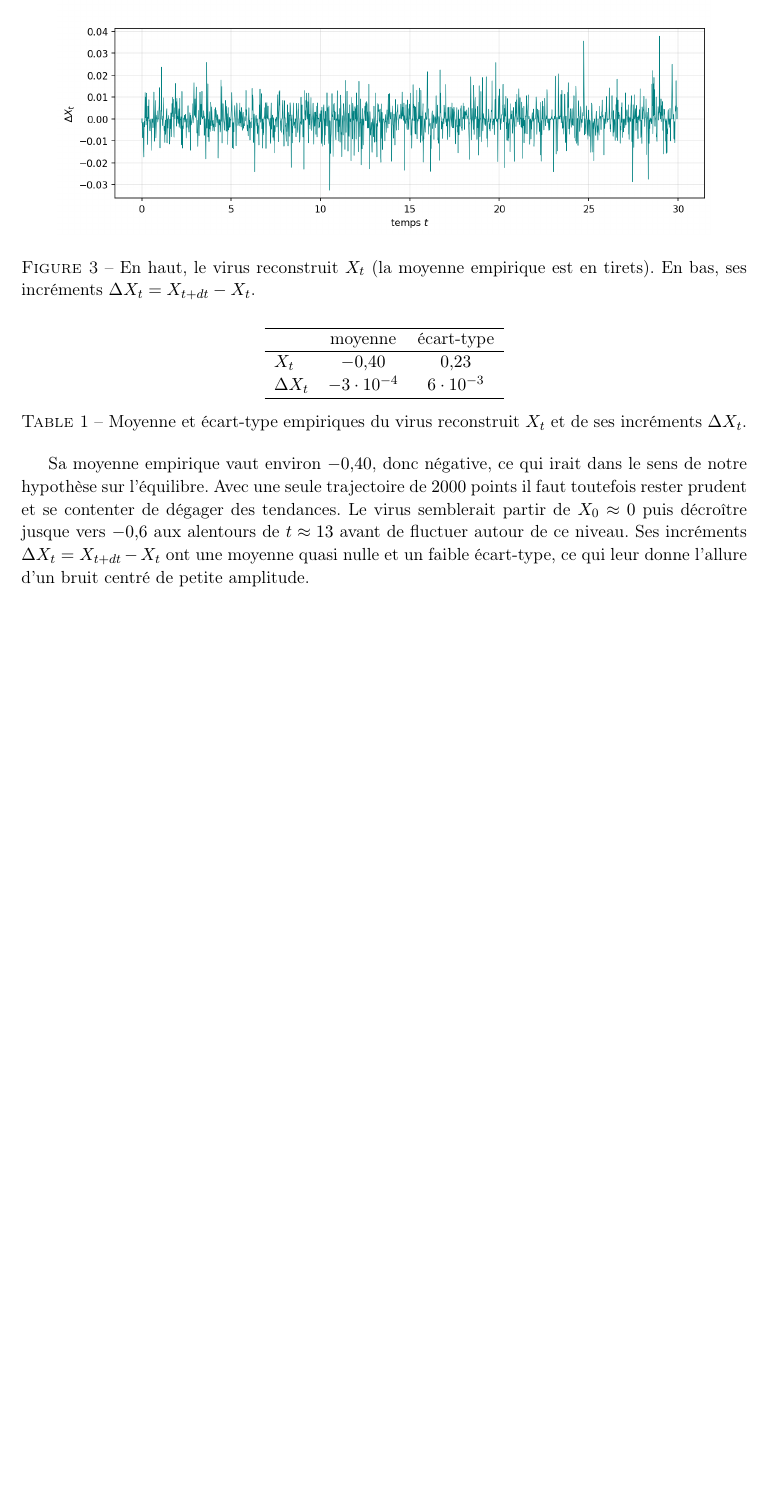
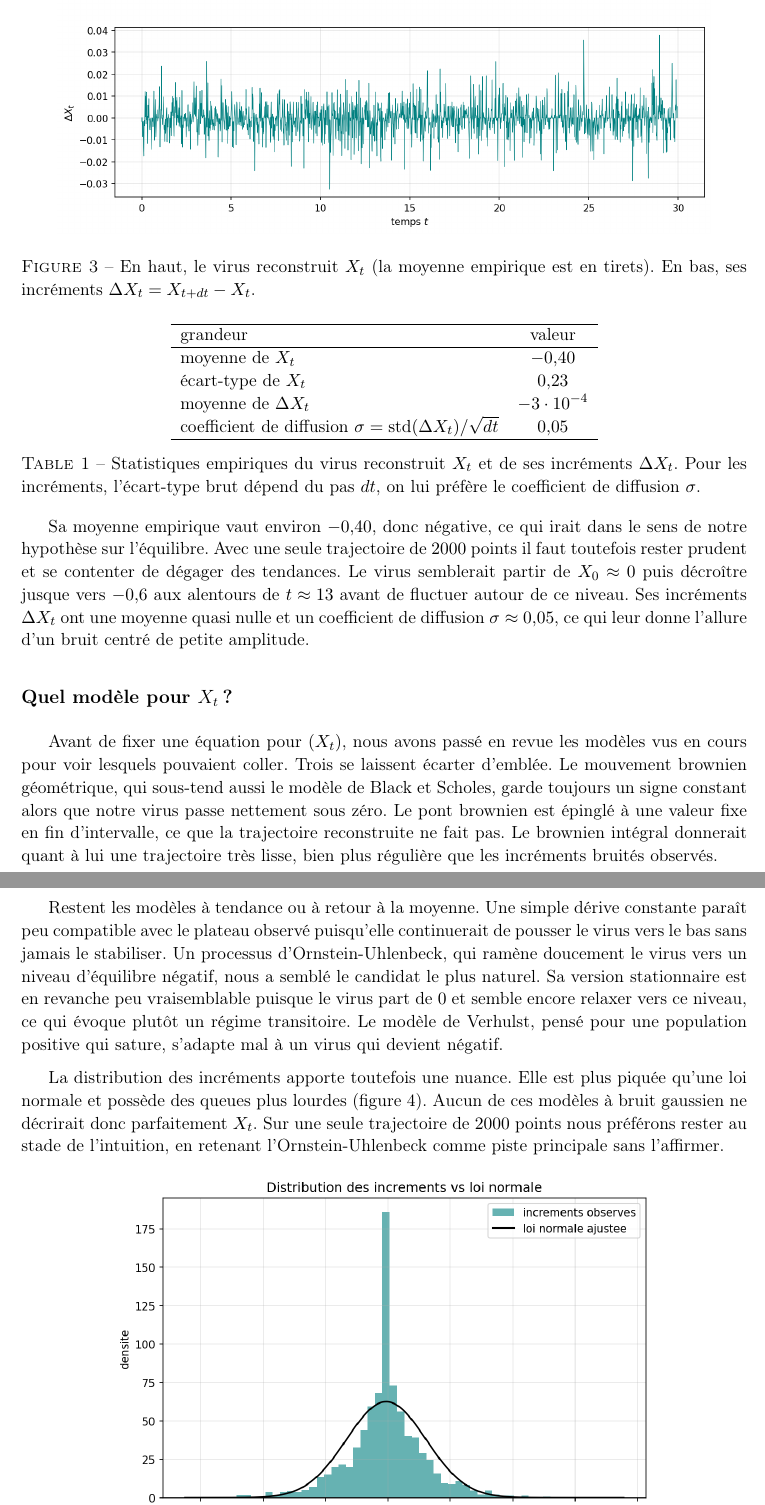
Before and after one commit to Flyioncy/Projet_Stochastiques, a LaTeX document (rapport_local.tex): part of page 4 of 4 before the commit and two parts of pages 4 and 5 of 5 after it, the two joined at a grey line, cut so that both start at the same text, the shorter picture padded with empty space. Compiled offline with pdfLaTeX.

Commit message:
Local : sigma=std(dX)/sqrt(dt), revue des modeles, figure de gaussianite
- notebook_local.ipynb : stats avec sigma, asymetrie/kurtosis, et figure
  histogramme des increments vs loi normale (virus4_dXt_hist.png).
- rapport_local.tex : tableau de stats avec le coefficient de diffusion sigma
  a la place de l'ecart-type brut de dX ; nouvelle sous-section "Quel modele
  pour Xt ?" (revue des modeles du cours, GBM/pont/brownien integral ecartes,
  OU transitoire candidat principal) + figure de gaussianite.
- exploration locale uniquement, main inchange.

Co-Authored-By: Claude Opus 4.8 <noreply@anthropic.com>

```diff
--- a/rapport_local.tex
+++ b/rapport_local.tex
@@ -121,16 +121,26 @@ Cette reconstruction est entièrement déterministe puisqu'elle ne fait qu'inver
 
 \begin{table}[ht]
   \centering
-  \begin{tabular}{lcc}
+  \begin{tabular}{lc}
     \hline
-     & moyenne & écart-type \\
+    grandeur & valeur \\
     \hline
-    $X_t$ & $-0{,}40$ & $0{,}23$ \\
-    $\Delta X_t$ & $-3\cdot 10^{-4}$ & $6\cdot 10^{-3}$ \\
+    moyenne de $X_t$ & $-0{,}40$ \\
+    écart-type de $X_t$ & $0{,}23$ \\
+    moyenne de $\Delta X_t$ & $-3\cdot 10^{-4}$ \\
+    coefficient de diffusion $\sigma = \mathrm{std}(\Delta X_t)/\sqrt{dt}$ & $0{,}05$ \\
     \hline
   \end{tabular}
-  \caption{Moyenne et écart-type empiriques du virus reconstruit $X_t$ et de ses incréments $\Delta X_t$.}
+  \caption{Statistiques empiriques du virus reconstruit $X_t$ et de ses incréments $\Delta X_t$. Pour les incréments, l'écart-type brut dépend du pas $dt$, on lui préfère le coefficient de diffusion $\sigma$.}
   \label{tab:stats}
 \end{table}
 
-Sa moyenne empirique vaut environ $-0{,}40$, donc négative, ce qui irait dans le sens de notre hypothèse sur l'équilibre. Avec une seule trajectoire de $2000$ points il faut toutefois rester prudent et se contenter de dégager des tendances. Le virus semblerait partir de $X_0 \approx 0$ puis décroître jusque vers $-0{,}6$ aux alentours de $t \approx 13$ avant de fluctuer autour de ce niveau. Ses incréments $\Delta X_t = X_{t+dt} - X_t$ ont une moyenne quasi nulle et un faible écart-type, ce qui leur donne l'allure d'un bruit centré de petite amplitude.
+Sa moyenne empirique vaut environ $-0{,}40$, donc négative, ce qui irait dans le sens de notre hypothèse sur l'équilibre. Avec une seule trajectoire de $2000$ points il faut toutefois rester prudent et se contenter de dégager des tendances. Le virus semblerait partir de $X_0 \approx 0$ puis décroître jusque vers $-0{,}6$ aux alentours de $t \approx 13$ avant de fluctuer autour de ce niveau. Ses incréments $\Delta X_t$ ont une moyenne quasi nulle et un coefficient de diffusion $\sigma \approx 0{,}05$, ce qui leur donne l'allure d'un bruit centré de petite amplitude.
+
+\subsection*{Quel modèle pour $X_t$ ?}
+
+Avant de fixer une équation pour $(X_t)$, nous avons passé en revue les modèles vus en cours pour voir lesquels pouvaient coller. Trois se laissent écarter d'emblée. Le mouvement brownien géométrique, qui sous-tend aussi le modèle de Black et Scholes, garde toujours un signe constant alors que notre virus passe nettement sous zéro. Le pont brownien est épinglé à une valeur fixe en fin d'intervalle, ce que la trajectoire reconstruite ne fait pas. Le brownien intégral donnerait quant à lui une trajectoire très lisse, bien plus régulière que les incréments bruités observés.
+
+Restent les modèles à tendance ou à retour à la moyenne. Une simple dérive constante paraît peu compatible avec le plateau observé puisqu'elle continuerait de pousser le virus vers le bas sans jamais le stabiliser. Un processus d'Ornstein-Uhlenbeck, qui ramène doucement le virus vers un niveau d'équilibre négatif, nous a semblé le candidat le plus naturel. Sa version stationnaire est en revanche peu vraisemblable puisque le virus part de $0$ et semble encore relaxer vers ce niveau, ce qui évoque plutôt un régime transitoire. Le modèle de Verhulst, pensé pour une population positive qui sature, s'adapte mal à un virus qui devient négatif.
+
+La distribution des incréments apporte toutefois une nuance. Elle est plus piquée qu'une loi normale et possède des queues plus lourdes (figure~\ref{fig:hist}). Aucun de ces modèles à bruit gaussien ne décrirait donc parfaitement $X_t$. Sur une seule trajectoire de $2000$ points nous préférons rester au stade de l'intuition, en retenant l'Ornstein-Uhlenbeck comme piste principale sans l'affirmer.
@@ -137,2 +152,4 @@ Sa moyenne empirique vaut environ $-0{,}40$, donc négative, ce qui irait dans l
+  \label{fig:hist}
+\end{figure}
 
 \end{document}
```
Also changed, not shown: figures/virus4_dXt_hist.png (added), rapport_local.tex (5 more changed lines), 1 other file.
